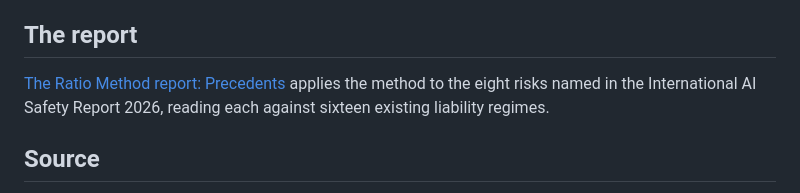
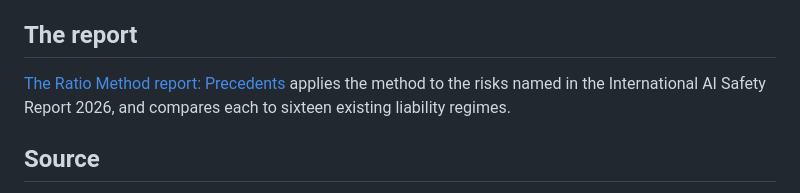
Before and after one commit to harrisonm23-byte/The_Ratio_Method, a Markdown page: README.md, the part around the change. Rendered like a GitHub page.

Commit message:
Clarify Ratio Method report description in README
Reword the description of the Ratio Method report for clarity.

```diff
--- a/README.md
+++ b/README.md
@@ -6,9 +6,7 @@ The model begins with how much of the population may incur harm (**Frequency**),
 
 ## The report
 
-[The Ratio Method report: Precedents](https://harrisonm23-byte.github.io/The_Ratio_Method/)
-applies the method to the eight risks named in the International AI Safety Report
-2026, reading each against sixteen existing liability regimes.
+[The Ratio Method report: Precedents](https://harrisonm23-byte.github.io/The_Ratio_Method/) applies the method to the risks named in the International AI Safety Report 2026, and compares each to sixteen existing liability regimes.
 
 ## Source
 
```
